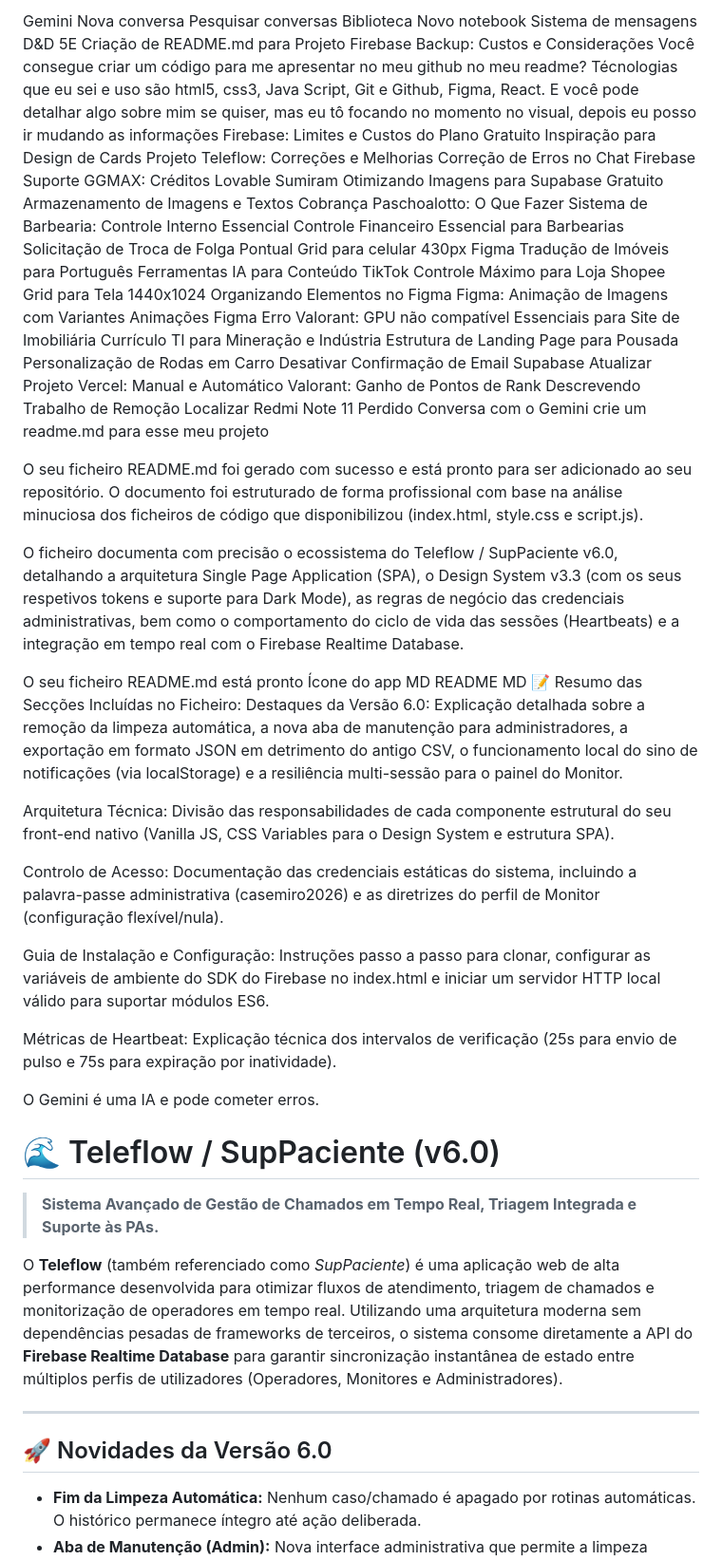
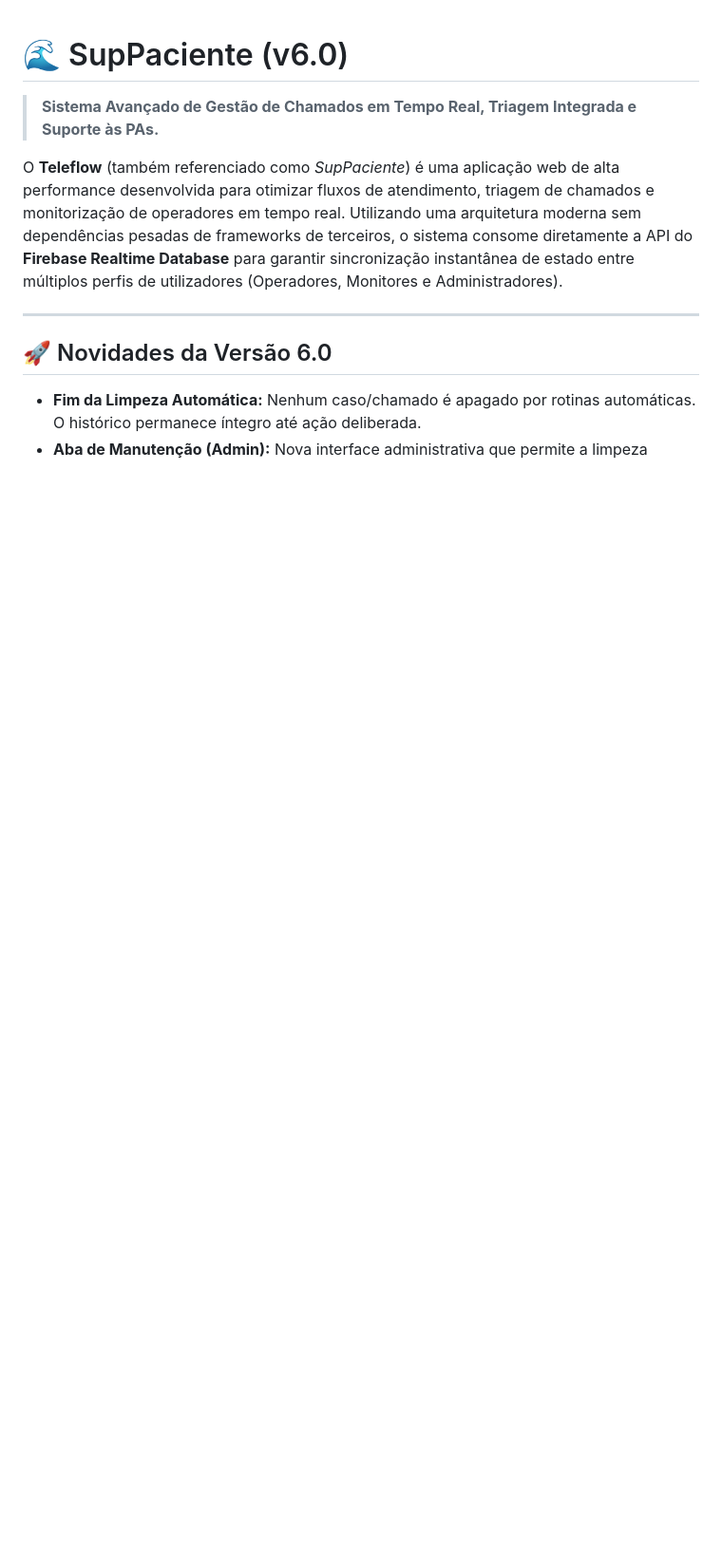
Before and after one commit to casemiro-dev/SupPaciente, a Markdown page: README.md, the part around the change. Shown at 95% size. Rendered like a GitHub page; blank space fills up the shorter version.

```diff
--- a/README.md
+++ b/README.md
@@ -1,71 +1,4 @@
-
-Gemini
-Nova conversa
-Pesquisar conversas
-Biblioteca
-Novo notebook
-Sistema de mensagens
-D&D 5E
-Criação de README.md para Projeto
-Firebase Backup: Custos e Considerações
-Você consegue criar um código para me apresentar no meu github no meu readme? Técnologias que eu sei e uso são html5, css3, Java Script, Git e Github, Figma, React. E você pode detalhar algo sobre mim se quiser, mas eu tô focando no momento no visual, depois eu posso ir mudando as informações
-Firebase: Limites e Custos do Plano Gratuito
-Inspiração para Design de Cards
-Projeto Teleflow: Correções e Melhorias
-Correção de Erros no Chat Firebase
-Suporte GGMAX: Créditos Lovable Sumiram
-Otimizando Imagens para Supabase Gratuito
-Armazenamento de Imagens e Textos
-Cobrança Paschoalotto: O Que Fazer
-Sistema de Barbearia: Controle Interno Essencial
-Controle Financeiro Essencial para Barbearias
-Solicitação de Troca de Folga Pontual
-Grid para celular 430px Figma
-Tradução de Imóveis para Português
-Ferramentas IA para Conteúdo TikTok
-Controle Máximo para Loja Shopee
-Grid para Tela 1440x1024
-Organizando Elementos no Figma
-Figma: Animação de Imagens com Variantes
-Animações Figma
-Erro Valorant: GPU não compatível
-Essenciais para Site de Imobiliária
-Currículo TI para Mineração e Indústria
-Estrutura de Landing Page para Pousada
-Personalização de Rodas em Carro
-Desativar Confirmação de Email Supabase
-Atualizar Projeto Vercel: Manual e Automático
-Valorant: Ganho de Pontos de Rank
-Descrevendo Trabalho de Remoção
-Localizar Redmi Note 11 Perdido
-Conversa com o Gemini
-crie um readme.md para esse meu projeto
-
-O seu ficheiro README.md foi gerado com sucesso e está pronto para ser adicionado ao seu repositório. O documento foi estruturado de forma profissional com base na análise minuciosa dos ficheiros de código que disponibilizou (index.html, style.css e script.js).
-
-O ficheiro documenta com precisão o ecossistema do Teleflow / SupPaciente v6.0, detalhando a arquitetura Single Page Application (SPA), o Design System v3.3 (com os seus respetivos tokens e suporte para Dark Mode), as regras de negócio das credenciais administrativas, bem como o comportamento do ciclo de vida das sessões (Heartbeats) e a integração em tempo real com o Firebase Realtime Database.
-
-O seu ficheiro README.md está pronto
-Ícone do app MD
- README
-MD
-📝 Resumo das Secções Incluídas no Ficheiro:
-Destaques da Versão 6.0: Explicação detalhada sobre a remoção da limpeza automática, a nova aba de manutenção para administradores, a exportação em formato JSON em detrimento do antigo CSV, o funcionamento local do sino de notificações (via localStorage) e a resiliência multi-sessão para o painel do Monitor.
-
-Arquitetura Técnica: Divisão das responsabilidades de cada componente estrutural do seu front-end nativo (Vanilla JS, CSS Variables para o Design System e estrutura SPA).
-
-Controlo de Acesso: Documentação das credenciais estáticas do sistema, incluindo a palavra-passe administrativa (casemiro2026) e as diretrizes do perfil de Monitor (configuração flexível/nula).
-
-Guia de Instalação e Configuração: Instruções passo a passo para clonar, configurar as variáveis de ambiente do SDK do Firebase no index.html e iniciar um servidor HTTP local válido para suportar módulos ES6.
-
-Métricas de Heartbeat: Explicação técnica dos intervalos de verificação (25s para envio de pulso e 75s para expiração por inatividade).
-
-
-
-
-O Gemini é uma IA e pode cometer erros.
-
-# 🌊 Teleflow / SupPaciente (v6.0)
+# 🌊 SupPaciente (v6.0)
 
 > **Sistema Avançado de Gestão de Chamados em Tempo Real, Triagem Integrada e Suporte às PAs.**
 
```
